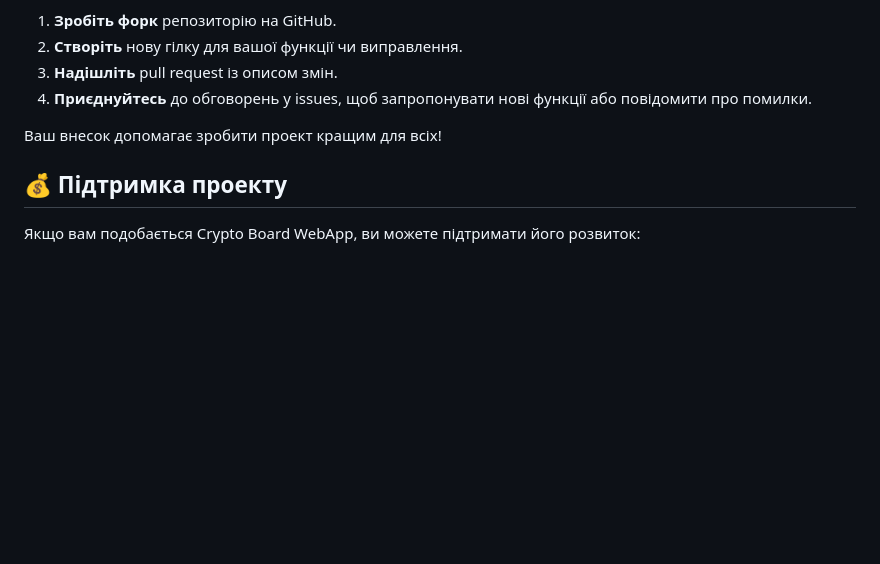
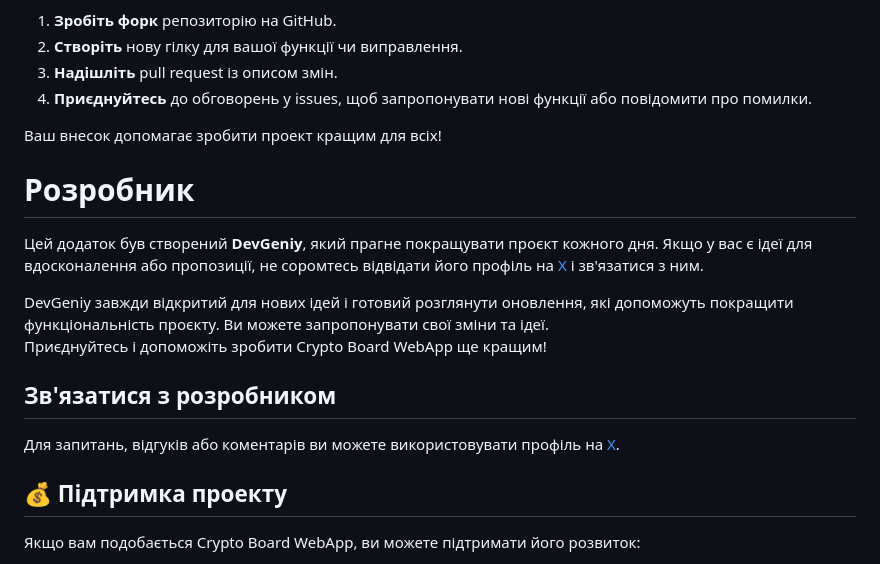
Before and after one commit to Dev-Geniy/Crypto-Board, a Markdown page: README.md, the part around the change. Drawn GitHub-style; blank space fills up the shorter version.

```diff
--- a/README.md
+++ b/README.md
@@ -80,6 +80,17 @@ Crypto Board WebApp — це потужна платформа для відст
 
 Ваш внесок допомагає зробити проект кращим для всіх!
 
+# Розробник
+
+Цей додаток був створений **DevGeniy**, який прагне покращувати проєкт кожного дня. Якщо у вас є ідеї для вдосконалення або пропозиції, не соромтесь відвідати його профіль на [X](https://x.com/HotDog850642) і зв'язатися з ним.
+
+DevGeniy завжди відкритий для нових ідей і готовий розглянути оновлення, які допоможуть покращити функціональність проєкту. Ви можете запропонувати свої зміни та ідеї.
+Приєднуйтесь і допоможіть зробити Crypto Board WebApp ще кращим!
+
+## Зв'язатися з розробником
+
+Для запитань, відгуків або коментарів ви можете використовувати профіль на [X](https://x.com/HotDog850642).
+
 ## 💰 Підтримка проекту
 Якщо вам подобається Crypto Board WebApp, ви можете підтримати його розвиток:
 
```
